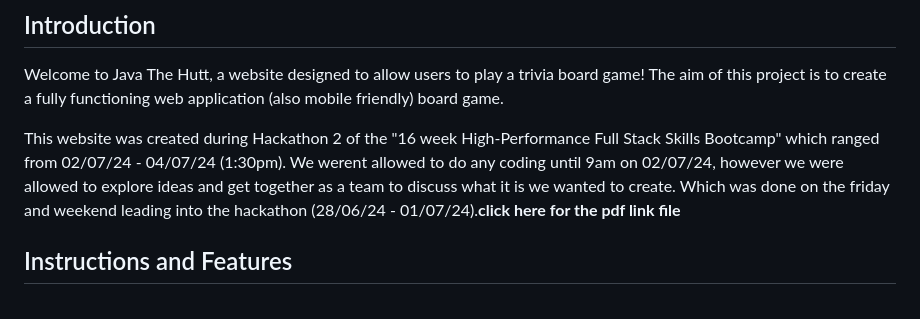
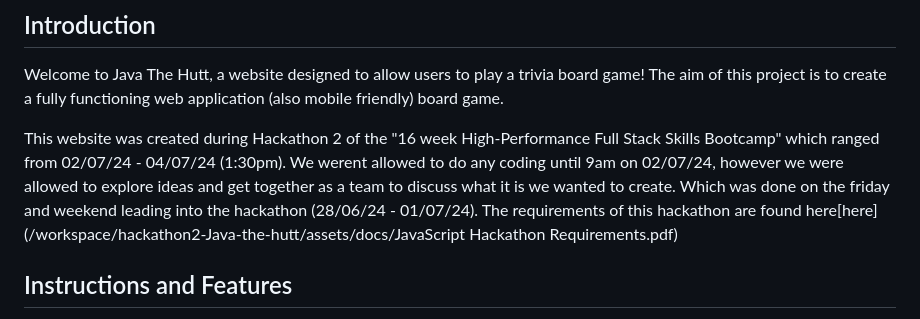
Before and after one commit to Jab90/hackathon2-Java-the-hutt, a Markdown page: README-JTH.md, the part around the change. Rendered like a GitHub page.

```diff
--- a/README-JTH.md
+++ b/README-JTH.md
@@ -20,7 +20,7 @@
 Welcome to Java The Hutt, a website designed to allow users to play a trivia board game! The aim of this project is to create a fully functioning web application (also mobile friendly) board game.
 
 This website was created during Hackathon 2 of the "16 week High-Performance Full Stack Skills Bootcamp" which ranged from 02/07/24 - 04/07/24 (1:30pm). We werent allowed to do any coding until 9am on 02/07/24, however we
-were allowed to explore ideas and get together as a team to discuss what it is we wanted to create. Which was done on the friday and weekend leading into the hackathon (28/06/24 - 01/07/24).**click here for the pdf link file**
+were allowed to explore ideas and get together as a team to discuss what it is we wanted to create. Which was done on the friday and weekend leading into the hackathon (28/06/24 - 01/07/24). The requirements of this hackathon are found here[here](/workspace/hackathon2-Java-the-hutt/assets/docs/JavaScript Hackathon  Requirements.pdf)
 
 <a id="instructions"></a>
 ## Instructions and Features
```
